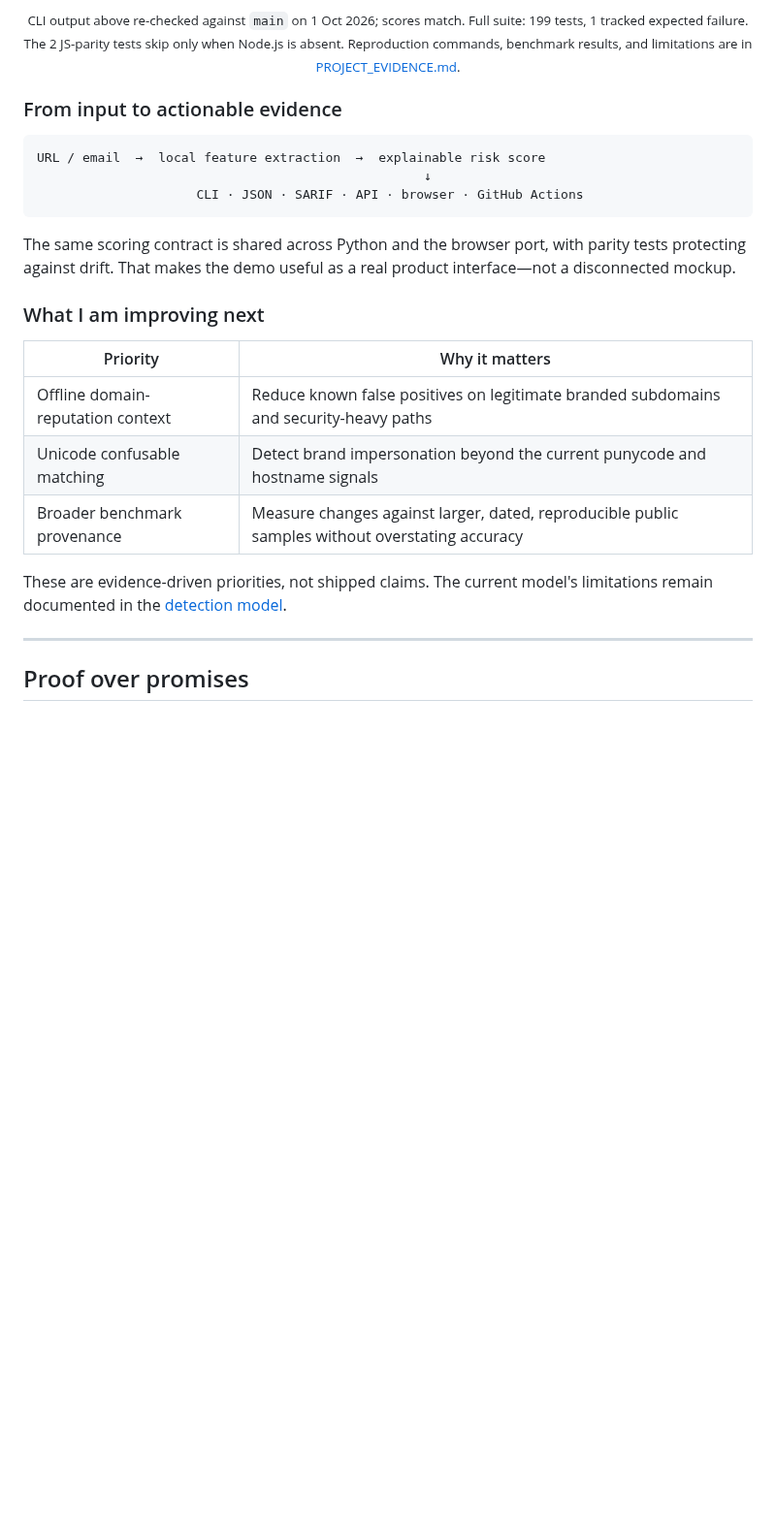
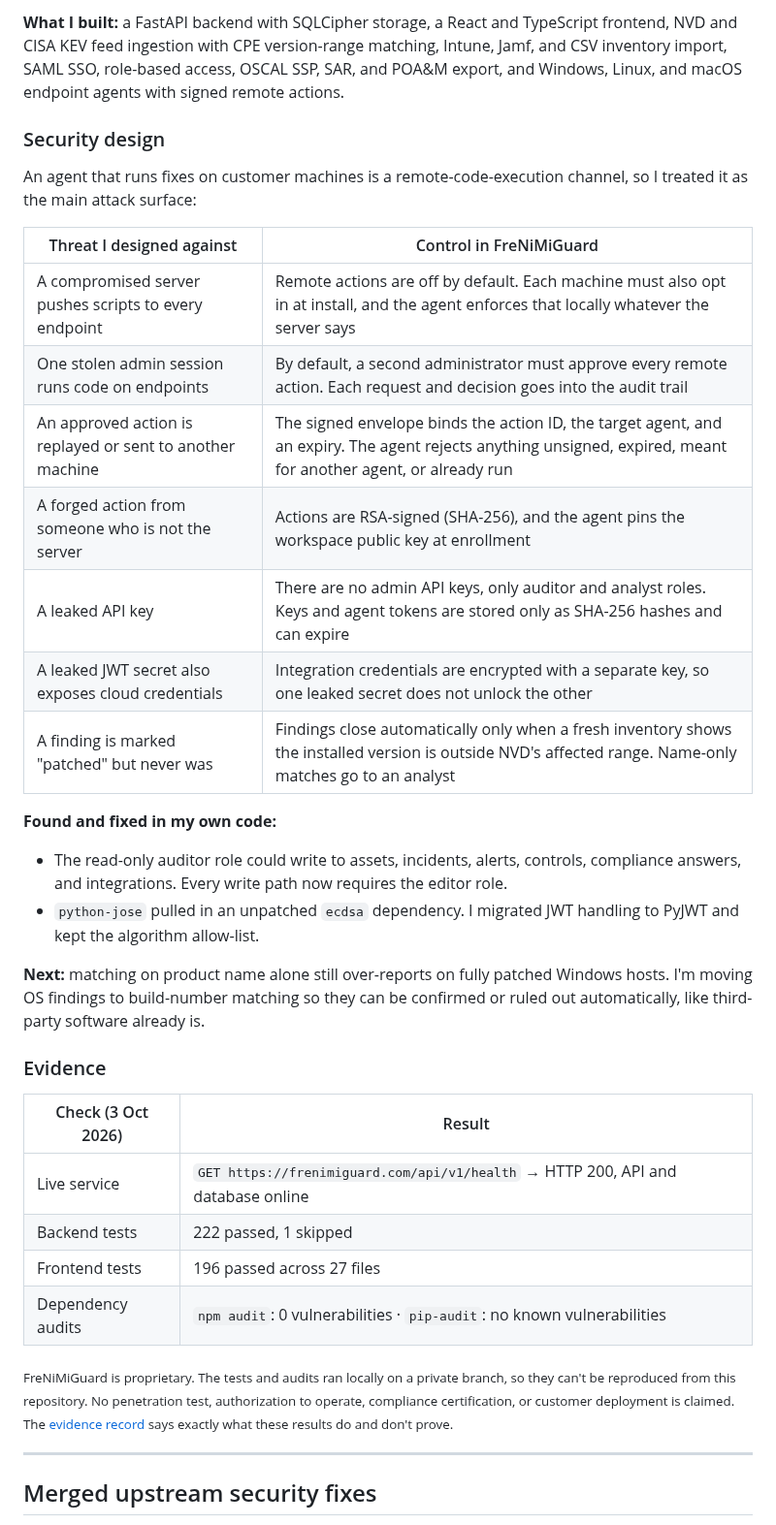
Before and after one commit to omobolajiadeyan/omobolajiadeyan, a Markdown page: README.md, the part around one of its changes. Shown at 97% size. Rendered like a GitHub page; blank space fills up the shorter version.

````diff
--- a/README.md
+++ b/README.md
@@ -91,32 +64,54 @@ Scanning. Opt-in RDAP domain-age checks are the documented network exception.
 </p>
 
-<p align="center"><sub>CLI output above re-checked against <code>main</code> on 1 Oct 2026; scores match. Full suite: 199 tests, 1 tracked expected failure. The 2 JS-parity tests skip only when Node.js is absent. Reproduction commands, benchmark results, and limitations are in <a href="https://github.com/omobolajiadeyan/phishguard-ai/blob/main/docs/PROJECT_EVIDENCE.md">PROJECT_EVIDENCE.md</a>.</sub></p>
+**What I built:** a FastAPI backend with SQLCipher storage, a React and
+TypeScript frontend, NVD and CISA KEV feed ingestion with CPE version-range
+matching, Intune, Jamf, and CSV inventory import, SAML SSO, role-based access,
+OSCAL SSP, SAR, and POA&M export, and Windows, Linux, and macOS endpoint agents
+with signed remote actions.
 
-### From input to actionable evidence
+### Security design
 
-```text
-URL / email  →  local feature extraction  →  explainable risk score
-                                                   ↓
-                     CLI · JSON · SARIF · API · browser · GitHub Actions
-```
+An agent that runs fixes on customer machines is a remote-code-execution
+channel, so I treated it as the main attack surface:
 
-The same scoring contract is shared across Python and the browser port, with
-parity tests protecting against drift. That makes the demo useful as a real
-product interface—not a disconnected mockup.
+| Threat I designed against | Control in FreNiMiGuard |
+|---|---|
+| A compromised server pushes scripts to every endpoint | Remote actions are off by default. Each machine must also opt in at install, and the agent enforces that locally whatever the server says |
+| One stolen admin session runs code on endpoints | By default, a second administrator must approve every remote action. Each request and decision goes into the audit trail |
+| An approved action is replayed or sent to another machine | The signed envelope binds the action ID, the target agent, and an expiry. The agent rejects anything unsigned, expired, meant for another agent, or already run |
+| A forged action from someone who is not the server | Actions are RSA-signed (SHA-256), and the agent pins the workspace public key at enrollment |
+| A leaked API key | There are no admin API keys, only auditor and analyst roles. Keys and agent tokens are stored only as SHA-256 hashes and can expire |
+| A leaked JWT secret also exposes cloud credentials | Integration credentials are encrypted with a separate key, so one leaked secret does not unlock the other |
+| A finding is marked "patched" but never was | Findings close automatically only when a fresh inventory shows the installed version is outside NVD's affected range. Name-only matches go to an analyst |
 
-### What I am improving next
+**Found and fixed in my own code:**
+- The read-only auditor role could write to assets, incidents, alerts,
+  controls, compliance answers, and integrations. Every write path now
+  requires the editor role.
+- `python-jose` pulled in an unpatched `ecdsa` dependency. I migrated JWT
+  handling to PyJWT and kept the algorithm allow-list.
 
-| Priority | Why it matters |
+**Next:** matching on product name alone still over-reports on fully patched
+Windows hosts. I'm moving OS findings to build-number matching so they can be
+confirmed or ruled out automatically, like third-party software already is.
+
+### Evidence
+
+| Check (3 Oct 2026) | Result |
 |---|---|
-| Offline domain-reputation context | Reduce known false positives on legitimate branded subdomains and security-heavy paths |
-| Unicode confusable matching | Detect brand impersonation beyond the current punycode and hostname signals |
-| Broader benchmark provenance | Measure changes against larger, dated, reproducible public samples without overstating accuracy |
+| Live service | `GET https://frenimiguard.com/api/v1/health` → HTTP 200, API and database online |
+| Backend tests | 222 passed, 1 skipped |
+| Frontend tests | 196 passed across 27 files |
+| Dependency audits | `npm audit`: 0 vulnerabilities · `pip-audit`: no known vulnerabilities |
 
-These are evidence-driven priorities, not shipped claims. The current model's
-limitations remain documented in the
-[detection model](https://github.com/omobolajiadeyan/phishguard-ai/blob/main/docs/DETECTION_MODEL.md#known-limitations).
+<sub>FreNiMiGuard is proprietary. The tests and audits ran locally on a
+private branch, so they can't be reproduced from this repository. No
+penetration test, authorization to operate, compliance certification, or
+customer deployment is claimed. The
+[evidence record](reports/frenimiguard/PROJECT_EVIDENCE.md) says exactly what
+these results do and don't prove.</sub>
 
 ---
 
-## Proof over promises
+## Merged upstream security fixes
 
````
Also changed, not shown: other parts of README.md (+66 -118 lines), reports/frenimiguard/PROJECT_EVIDENCE.md (+83 -14 lines), assets/frenimiguard-home.png (added), 2 other files.
